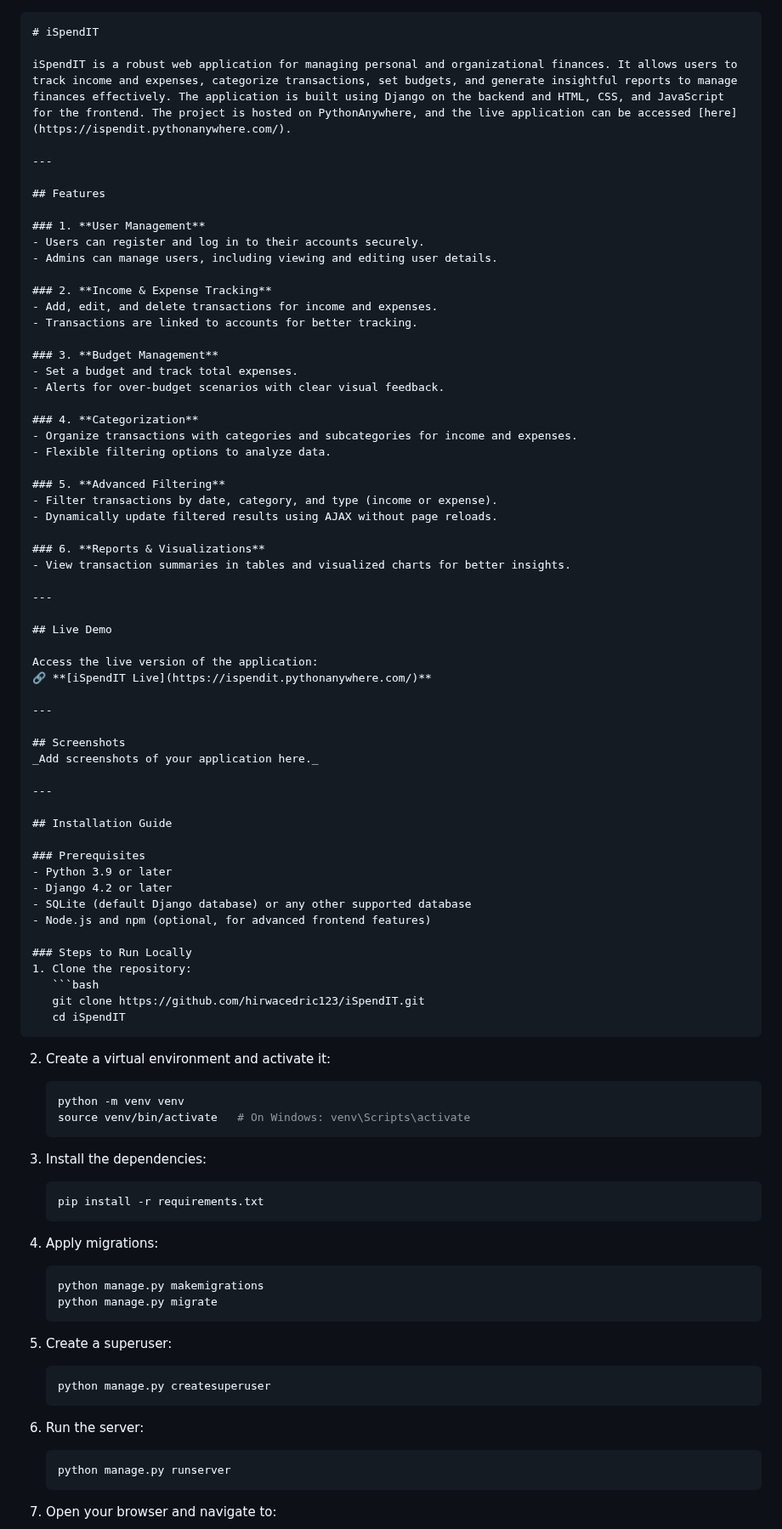
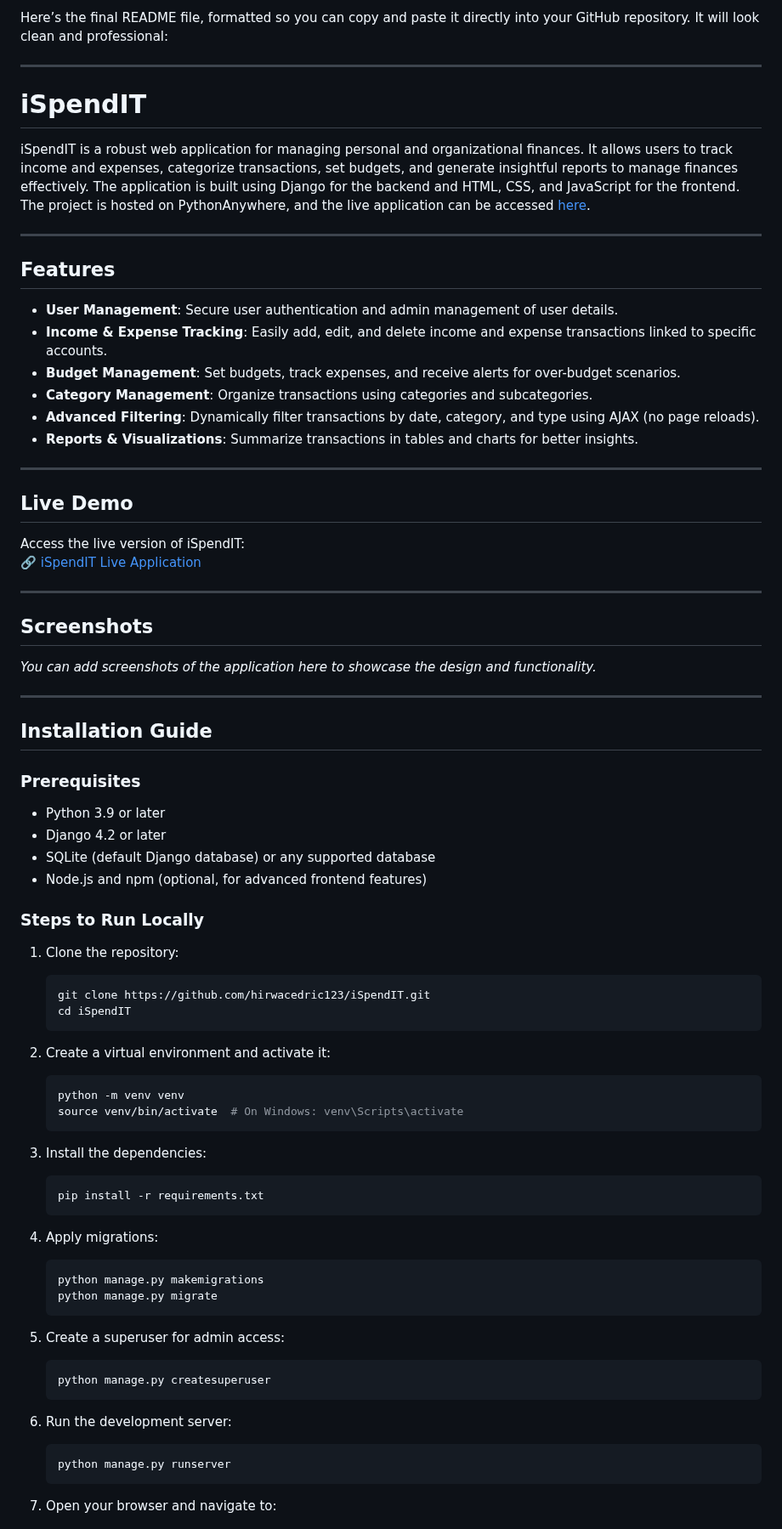
Before and after one commit to hirwacedric123/SpendIT, a Markdown page: README.MD, the part around one of its changes. Shown at 85% size. Drawn GitHub-style.

Commit message:
feat: update README for improved clarity and organization; enhance feature descriptions and remove API Endpoints section

````diff
--- a/README.MD
+++ b/README.MD
@@ -1,48 +1,34 @@
+Here’s the final README file, formatted so you can copy and paste it directly into your GitHub repository. It will look clean and professional:
 
+---
 
-```markdown
 # iSpendIT
 
-iSpendIT is a robust web application for managing personal and organizational finances. It allows users to track income and expenses, categorize transactions, set budgets, and generate insightful reports to manage finances effectively. The application is built using Django on the backend and HTML, CSS, and JavaScript for the frontend. The project is hosted on PythonAnywhere, and the live application can be accessed [here](https://ispendit.pythonanywhere.com/).
+iSpendIT is a robust web application for managing personal and organizational finances. It allows users to track income and expenses, categorize transactions, set budgets, and generate insightful reports to manage finances effectively. The application is built using Django for the backend and HTML, CSS, and JavaScript for the frontend. The project is hosted on PythonAnywhere, and the live application can be accessed [here](https://ispendit.pythonanywhere.com/).
 
 ---
 
 ## Features
 
-### 1. **User Management**
-- Users can register and log in to their accounts securely.
-- Admins can manage users, including viewing and editing user details.
-
-### 2. **Income & Expense Tracking**
-- Add, edit, and delete transactions for income and expenses.
-- Transactions are linked to accounts for better tracking.
-
-### 3. **Budget Management**
-- Set a budget and track total expenses.
-- Alerts for over-budget scenarios with clear visual feedback.
-
-### 4. **Categorization**
-- Organize transactions with categories and subcategories for income and expenses.
-- Flexible filtering options to analyze data.
-
-### 5. **Advanced Filtering**
-- Filter transactions by date, category, and type (income or expense).
-- Dynamically update filtered results using AJAX without page reloads.
-
-### 6. **Reports & Visualizations**
-- View transaction summaries in tables and visualized charts for better insights.
+- **User Management**: Secure user authentication and admin management of user details.
+- **Income & Expense Tracking**: Easily add, edit, and delete income and expense transactions linked to specific accounts.
+- **Budget Management**: Set budgets, track expenses, and receive alerts for over-budget scenarios.
+- **Category Management**: Organize transactions using categories and subcategories.
+- **Advanced Filtering**: Dynamically filter transactions by date, category, and type using AJAX (no page reloads).
+- **Reports & Visualizations**: Summarize transactions in tables and charts for better insights.
 
 ---
 
 ## Live Demo
 
-Access the live version of the application:
-🔗 **[iSpendIT Live](https://ispendit.pythonanywhere.com/)**
+Access the live version of iSpendIT:
+🔗 [iSpendIT Live Application](https://ispendit.pythonanywhere.com/)
 
 ---
 
 ## Screenshots
-_Add screenshots of your application here._
+
+_You can add screenshots of the application here to showcase the design and functionality._
 
 ---
 
@@ -51,10 +37,11 @@ _Add screenshots of your application here._
 ### Prerequisites
 - Python 3.9 or later
 - Django 4.2 or later
-- SQLite (default Django database) or any other supported database
+- SQLite (default Django database) or any supported database
 - Node.js and npm (optional, for advanced frontend features)
 
 ### Steps to Run Locally
+
 1. Clone the repository:
    ```bash
    git clone https://github.com/hirwacedric123/iSpendIT.git
@@ -64,7 +51,7 @@ _Add screenshots of your application here._
 2. Create a virtual environment and activate it:
    ```bash
    python -m venv venv
-   source venv/bin/activate   # On Windows: venv\Scripts\activate
+   source venv/bin/activate  # On Windows: venv\Scripts\activate
    ```
 
 3. Install the dependencies:
@@ -78,12 +65,12 @@ _Add screenshots of your application here._
    python manage.py migrate
    ```
 
-5. Create a superuser:
+5. Create a superuser for admin access:
    ```bash
    python manage.py createsuperuser
    ```
 
-6. Run the server:
+6. Run the development server:
    ```bash
    python manage.py runserver
    ```
````
Also changed, not shown: other parts of README.MD (+11 -22 lines).
